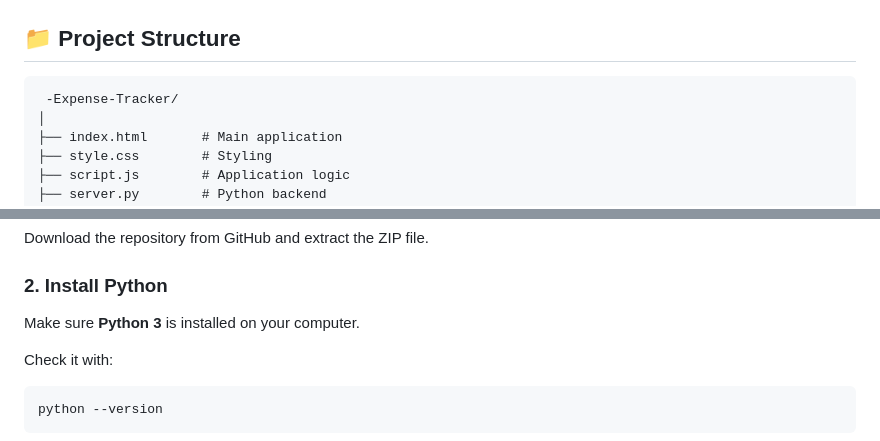
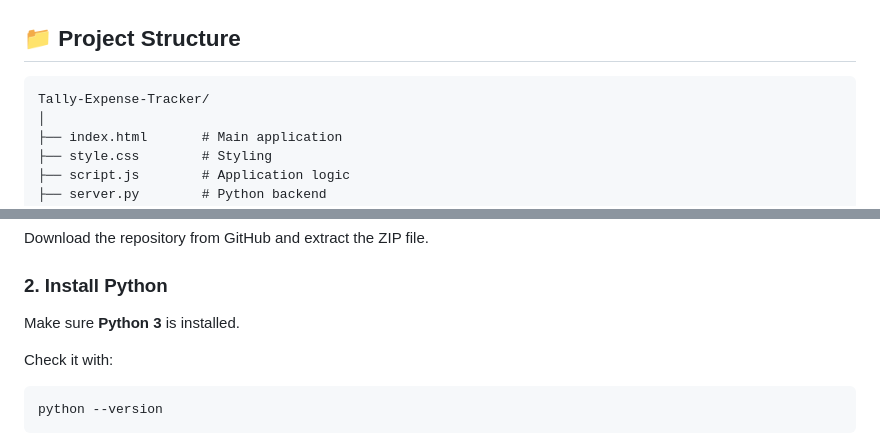
Before and after one commit to prateeksharmai8/Expense-Tracker, a Markdown page: README.md, 2 parts joined by grey strips. Drawn GitHub-style.

````diff
--- a/README.md
+++ b/README.md
@@ -36,7 +36,7 @@ It helps you manage your daily expenses, track your budget, view spending breakd
 ## 📁 Project Structure
 
 ```text
- -Expense-Tracker/
+Tally-Expense-Tracker/
 │
 ├── index.html       # Main application
 ├── style.css        # Styling
@@ -63,7 +63,7 @@ Download the repository from GitHub and extract the ZIP file.
 
 ### 2. Install Python
 
-Make sure **Python 3** is installed on your computer.
+Make sure **Python 3** is installed.
 
 Check it with:
 
````
Also changed, not shown: other parts of README.md (+88 -8 lines).
